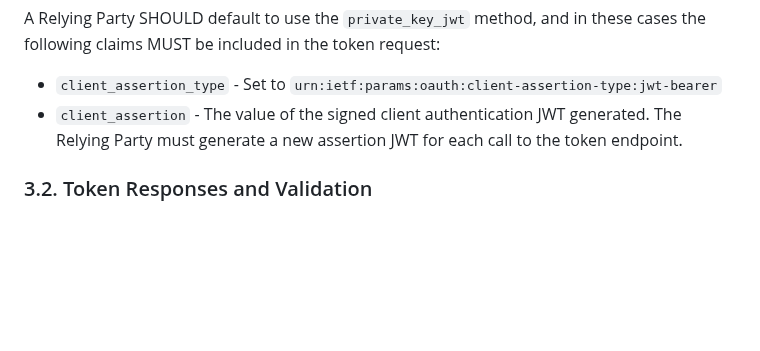
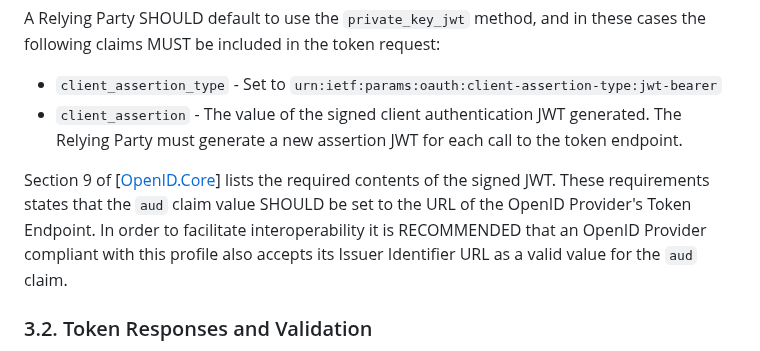
Before and after one commit to oidc-sweden/specifications, a Markdown page: swedish-oidc-profile.md, the part around the change. GitHub-like rendering; blank space fills up the shorter version.

Commit message:
IS-68 Added recommendation concerning private_key_jwt and aud claim

```diff
--- a/swedish-oidc-profile.md
+++ b/swedish-oidc-profile.md
@@ -306,6 +306,11 @@ A Relying Party SHOULD default to use the `private_key_jwt` method, and in these
 - `client_assertion_type` - Set to `urn:ietf:params:oauth:client-assertion-type:jwt-bearer`
 - `client_assertion` - The value of the signed client authentication JWT generated. The Relying Party must generate a new assertion JWT for each call to the token endpoint.
 
+Section 9 of \[[OpenID.Core](#openid-core)\] lists the required contents of the signed JWT. These
+requirements states that the `aud` claim value SHOULD be set to the URL of the OpenID Provider's Token
+Endpoint. In order to facilitate interoperability it is RECOMMENDED that an OpenID Provider compliant
+with this profile also accepts its Issuer Identifier URL as a valid value for the `aud` claim.
+
 <a name="token-responses-and-validation"></a>
 ### 3.2. Token Responses and Validation
 
```
